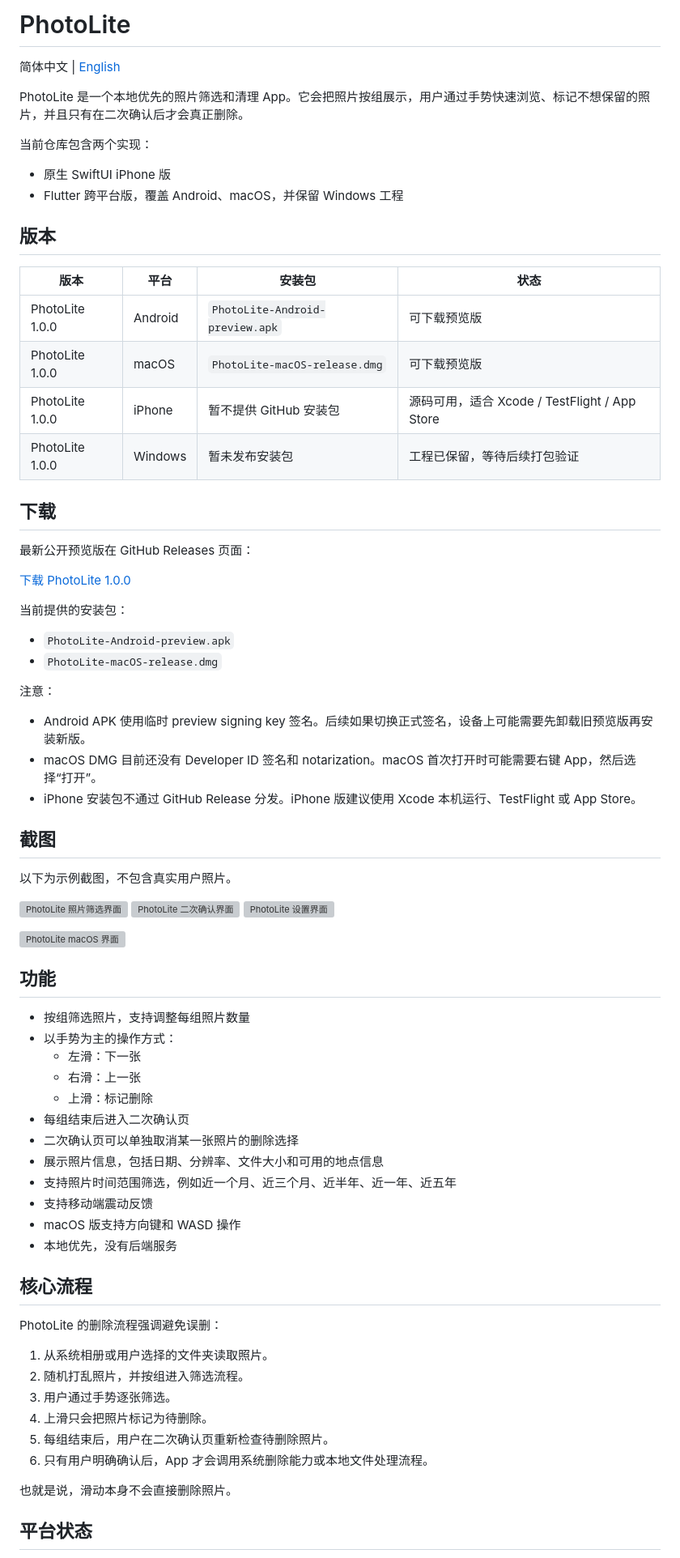
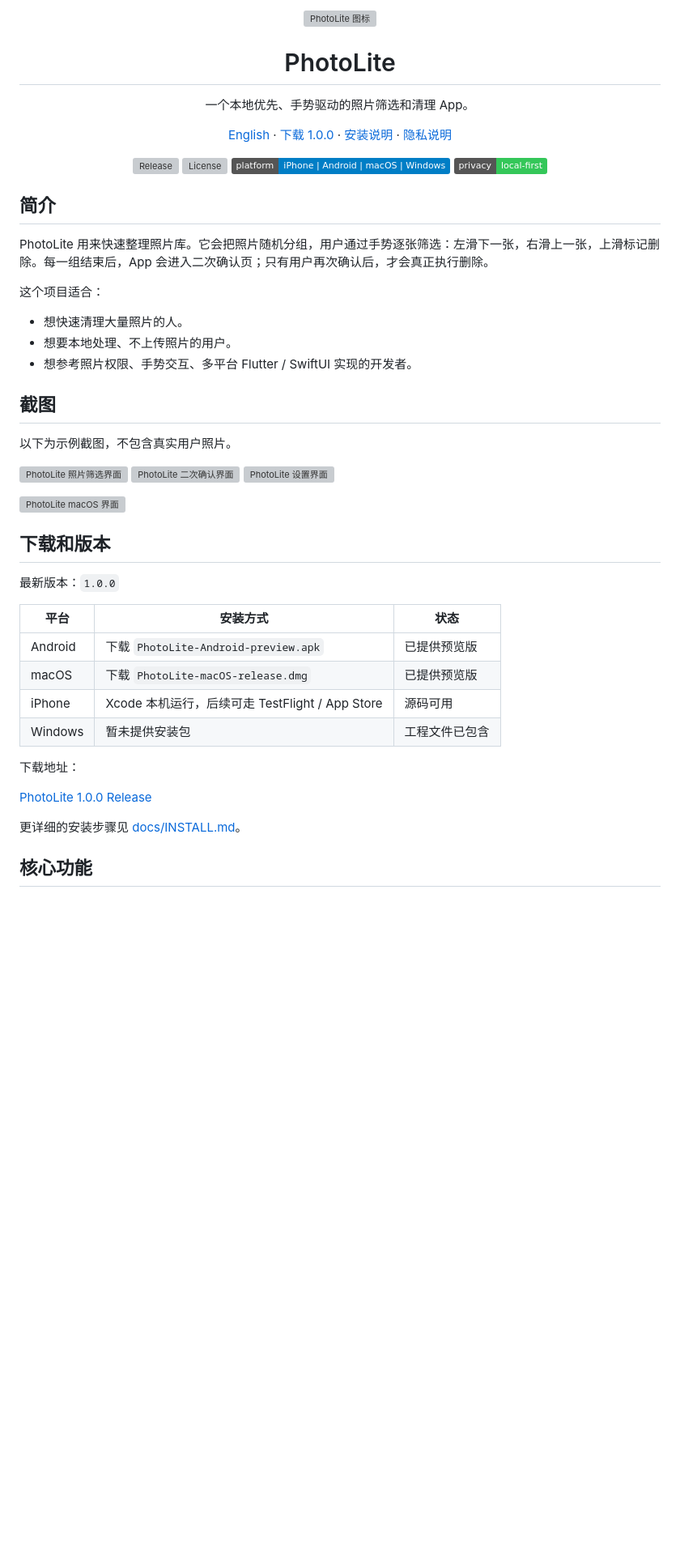
Before and after one commit to songjack152/PhotoLite, a Markdown page: README.md, the part around one of its changes. Shown at 81% size. Rendered like a GitHub page; badges without logos; blank space fills up the shorter version; grey boxes are pictures that could not be loaded.

Commit message:
Refine README for GitHub visitors

```diff
--- a/README.md
+++ b/README.md
@@ -1,39 +1,33 @@
-# PhotoLite
+<div align="center">
+  <img src="PhotoSwipeCleaner/Assets.xcassets/AppIcon.appiconset/Icon-App-1024x1024@1x.png" width="96" alt="PhotoLite 图标">
+  <h1>PhotoLite</h1>
+  <p>一个本地优先、手势驱动的照片筛选和清理 App。</p>
+  <p>
+    <a href="README.en.md">English</a>
+    ·
+    <a href="https://github.com/songjack152/PhotoLite/releases/tag/v1.0.0">下载 1.0.0</a>
+    ·
+    <a href="docs/INSTALL.md">安装说明</a>
+    ·
+    <a href="docs/PRIVACY.md">隐私说明</a>
+  </p>
+  <p>
+    <img src="https://img.shields.io/github/v/release/songjack152/PhotoLite?label=release" alt="Release">
+    <img src="https://img.shields.io/github/license/songjack152/PhotoLite" alt="License">
+    <img src="https://img.shields.io/badge/platform-iPhone%20%7C%20Android%20%7C%20macOS%20%7C%20Windows-blue" alt="Platforms">
+    <img src="https://img.shields.io/badge/privacy-local--first-34C759" alt="Local first">
+  </p>
+</div>
 
-简体中文 | [English](README.en.md)
+## 简介
 
-PhotoLite 是一个本地优先的照片筛选和清理 App。它会把照片按组展示，用户通过手势快速浏览、标记不想保留的照片，并且只有在二次确认后才会真正删除。
+PhotoLite 用来快速整理照片库。它会把照片随机分组，用户通过手势逐张筛选：左滑下一张，右滑上一张，上滑标记删除。每一组结束后，App 会进入二次确认页；只有用户再次确认后，才会真正执行删除。
 
-当前仓库包含两个实现：
+这个项目适合：
 
-- 原生 SwiftUI iPhone 版
-- Flutter 跨平台版，覆盖 Android、macOS，并保留 Windows 工程
-
-## 版本
-
-| 版本 | 平台 | 安装包 | 状态 |
-| --- | --- | --- | --- |
-| PhotoLite 1.0.0 | Android | `PhotoLite-Android-preview.apk` | 可下载预览版 |
-| PhotoLite 1.0.0 | macOS | `PhotoLite-macOS-release.dmg` | 可下载预览版 |
-| PhotoLite 1.0.0 | iPhone | 暂不提供 GitHub 安装包 | 源码可用，适合 Xcode / TestFlight / App Store |
-| PhotoLite 1.0.0 | Windows | 暂未发布安装包 | 工程已保留，等待后续打包验证 |
-
-## 下载
-
-最新公开预览版在 GitHub Releases 页面：
-
-[下载 PhotoLite 1.0.0](https://github.com/songjack152/PhotoLite/releases/tag/v1.0.0)
-
-当前提供的安装包：
-
-- `PhotoLite-Android-preview.apk`
-- `PhotoLite-macOS-release.dmg`
-
-注意：
-
-- Android APK 使用临时 preview signing key 签名。后续如果切换正式签名，设备上可能需要先卸载旧预览版再安装新版。
-- macOS DMG 目前还没有 Developer ID 签名和 notarization。macOS 首次打开时可能需要右键 App，然后选择“打开”。
-- iPhone 安装包不通过 GitHub Release 分发。iPhone 版建议使用 Xcode 本机运行、TestFlight 或 App Store。
+- 想快速清理大量照片的人。
+- 想要本地处理、不上传照片的用户。
+- 想参考照片权限、手势交互、多平台 Flutter / SwiftUI 实现的开发者。
 
 ## 截图
 
@@ -49,33 +43,22 @@ PhotoLite 是一个本地优先的照片筛选和清理 App。它会把照片按
   <img src="docs/screenshots/macos.svg" alt="PhotoLite macOS 界面" width="680">
 </p>
 
-## 功能
+## 下载和版本
 
-- 按组筛选照片，支持调整每组照片数量
-- 以手势为主的操作方式：
-  - 左滑：下一张
-  - 右滑：上一张
-  - 上滑：标记删除
-- 每组结束后进入二次确认页
-- 二次确认页可以单独取消某一张照片的删除选择
-- 展示照片信息，包括日期、分辨率、文件大小和可用的地点信息
-- 支持照片时间范围筛选，例如近一个月、近三个月、近半年、近一年、近五年
-- 支持移动端震动反馈
-- macOS 版支持方向键和 WASD 操作
-- 本地优先，没有后端服务
+最新版本：`1.0.0`
 
-## 核心流程
+| 平台 | 安装方式 | 状态 |
+| --- | --- | --- |
+| Android | 下载 `PhotoLite-Android-preview.apk` | 已提供预览版 |
+| macOS | 下载 `PhotoLite-macOS-release.dmg` | 已提供预览版 |
+| iPhone | Xcode 本机运行，后续可走 TestFlight / App Store | 源码可用 |
+| Windows | 暂未提供安装包 | 工程文件已包含 |
 
-PhotoLite 的删除流程强调避免误删：
+下载地址：
 
-1. 从系统相册或用户选择的文件夹读取照片。
-2. 随机打乱照片，并按组进入筛选流程。
-3. 用户通过手势逐张筛选。
-4. 上滑只会把照片标记为待删除。
-5. 每组结束后，用户在二次确认页重新检查待删除照片。
-6. 只有用户明确确认后，App 才会调用系统删除能力或本地文件处理流程。
+[PhotoLite 1.0.0 Release](https://github.com/songjack152/PhotoLite/releases/tag/v1.0.0)
 
-也就是说，滑动本身不会直接删除照片。
+更详细的安装步骤见 [docs/INSTALL.md](docs/INSTALL.md)。
 
-## 平台状态
+## 核心功能
 
```
Also changed, not shown: other parts of README.md (+28 -46 lines), README.en.md (+70 -102 lines).
